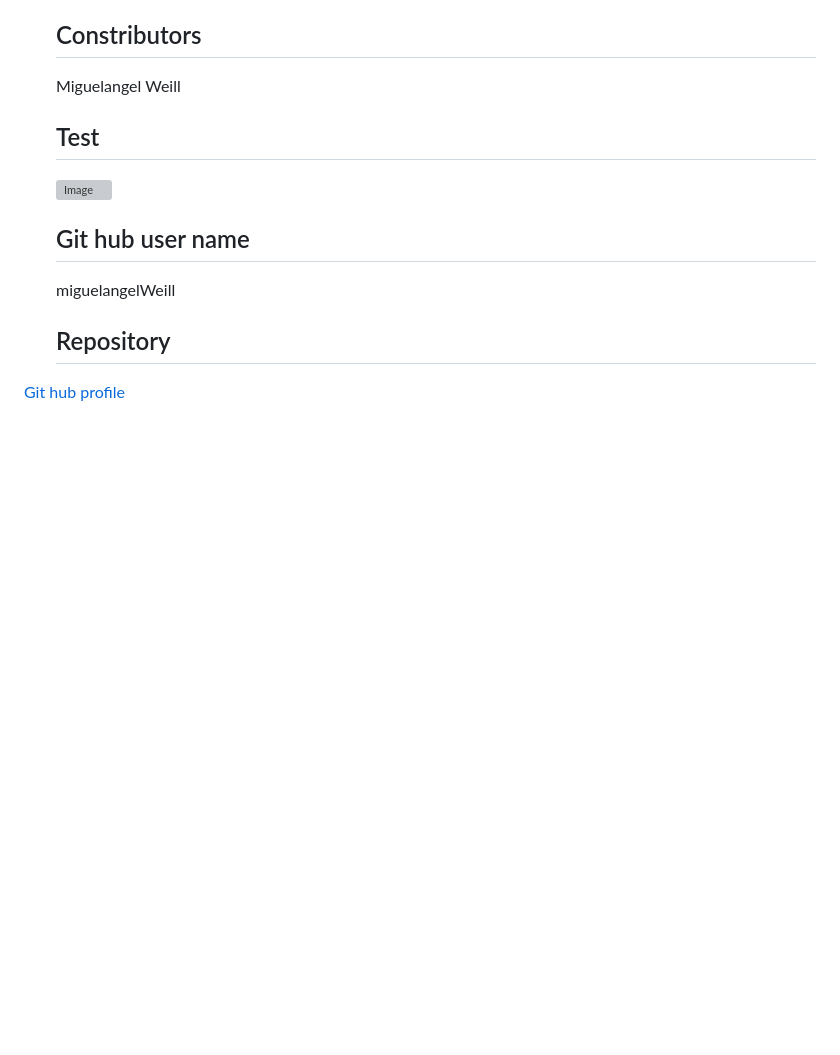
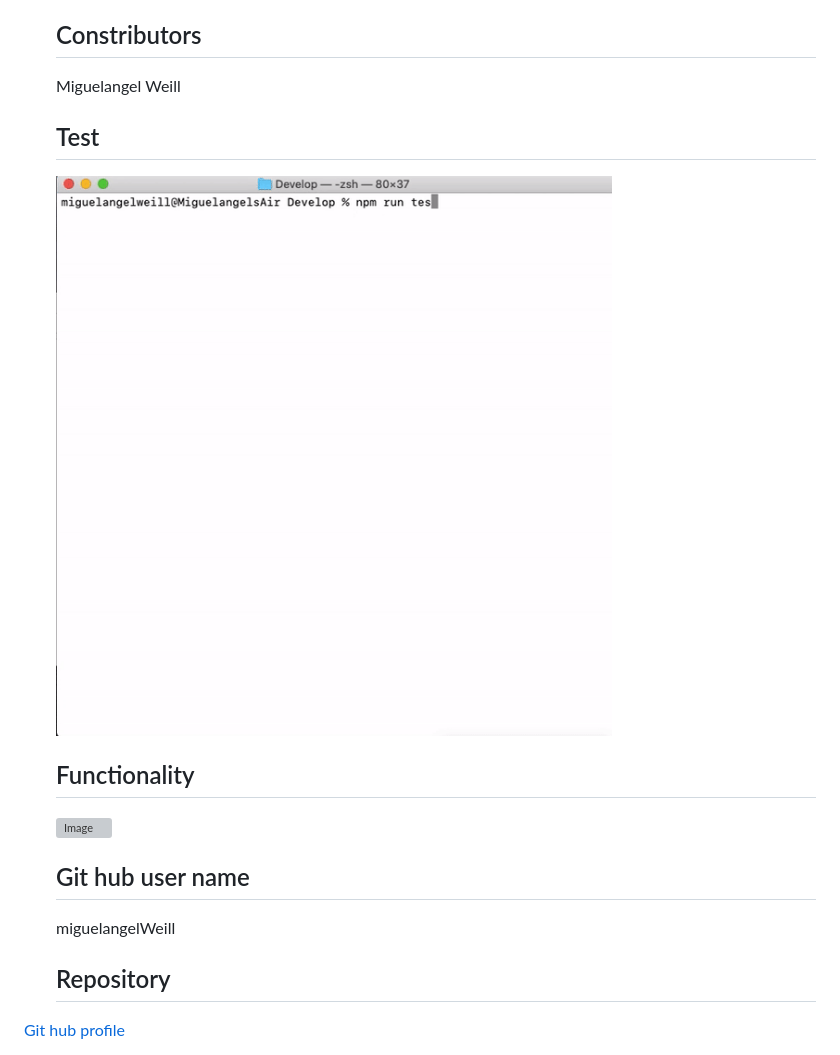
Before and after one commit to Miguelangelweill/TeamHtmlGenerator, a Markdown page: README.md, the part around the change. Rendered like a GitHub page; pictures changed too: 02-Homework/Assets/testing.gif (added); blank space fills up the shorter version; grey boxes are pictures that could not be loaded.

Commit message:
This is the gif of the test inside of the readme.md

```diff
--- a/README.md
+++ b/README.md
@@ -34,6 +34,9 @@
 
   ## Test
 
+  ![Image](02-Homework/Assets/testing.gif)
+
+  ## Functionality
   ![Image](02-Homework/Assets/teamhtml2.gif)
 
   ## Git hub user name
```
